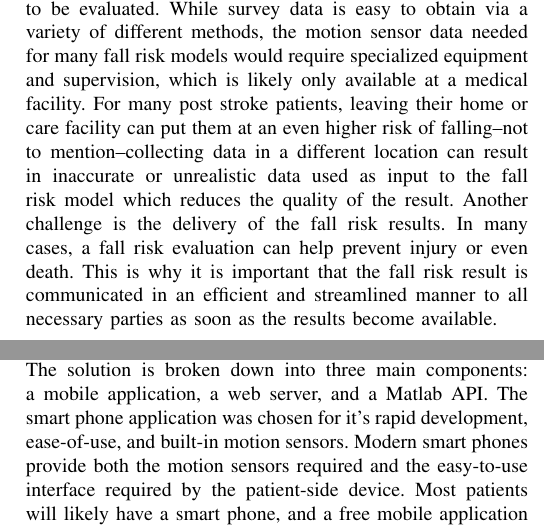
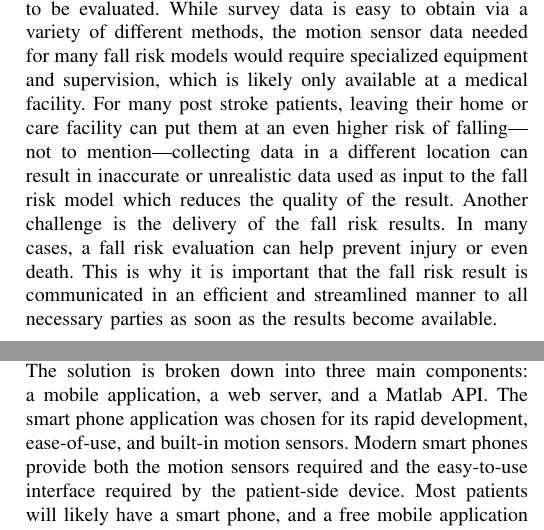
Before and after one commit to RIT-MSD-P21015/P21015_Tech_Paper, a LaTeX paper (P21015_Tech_Paper.tex): two parts of the columns of pages 1 and 2 of 6, joined at a grey line, cut so that both start at the same text. Compiled offline with pdfLaTeX.

Commit message:
final changes

```diff
--- a/P21015_Tech_Paper.tex
+++ b/P21015_Tech_Paper.tex
@@ -32,7 +32,7 @@ Stroke is one of the leading causes of death and disability in the United States
 
 In the United States, someone has a stroke every 40 seconds and someone dies from a stroke every 4 minutes \cite{virani2020heart}. Among the many challenges that post stroke patients face, fall related injuries are among the most common and can occur at any point of a post stroke patients daily routine. Studies have shown that chronic stroke patients fall at rates between 23\% and 50\%, with many patients reporting significant injury after such falls \cite{harris2005relationship}. For this reason, many post stroke patients are assisted by caretakers or family members which can cause emotional stress and financial problems, among others. Therefore, it is critical that a post stroke patient and their family have all of the tools necessary to make an informed decision about how the post stroke patient is to be cared for. At the time of writing, many researchers are attempting to develop a quantitative fall risk scale. This fall risk scale would be an important tool for post stroke patients and their families to determine the appropriate precautions and care needed.
 
-There are many challenges associated with developing such a fall risk scale. One of these challenges being that data must be collected from post stroke patients in order for them to be evaluated. While survey data is easy to obtain via a variety of different methods, the motion sensor data needed for many fall risk models would require specialized equipment and supervision, which is likely only available at a medical facility. For many post stroke patients, leaving their home or care facility can put them at an even higher risk of falling--not to mention--collecting data in a different location can result in inaccurate or unrealistic data used as input to the fall risk model which reduces the quality of the result. Another challenge is the delivery of the fall risk results. In many cases, a fall risk evaluation can help prevent injury or even death. This is why it is important that the fall risk result is communicated in an efficient and streamlined manner to all necessary parties as soon as the results become available.
+There are many challenges associated with developing such a fall risk scale. One of these challenges being that data must be collected from post stroke patients in order for them to be evaluated. While survey data is easy to obtain via a variety of different methods, the motion sensor data needed for many fall risk models would require specialized equipment and supervision, which is likely only available at a medical facility. For many post stroke patients, leaving their home or care facility can put them at an even higher risk of falling---not to mention---collecting data in a different location can result in inaccurate or unrealistic data used as input to the fall risk model which reduces the quality of the result. Another challenge is the delivery of the fall risk results. In many cases, a fall risk evaluation can help prevent injury or even death. This is why it is important that the fall risk result is communicated in an efficient and streamlined manner to all necessary parties as soon as the results become available.
 
 In this work, we will focus on solving the problem of collecting and transmitting the data necessary for a fall risk evaluation and the problem of communicating the fall risk results back to the post stroke patient and other necessary parties. Our work is independent of the actual fall risk model. We hope that our framework will be widely adopted by different researchers developing different models for fall risk evaluation.
 
@@ -53,7 +53,7 @@ In this section, we will discuss the overall architecture. Then, we will discuss
 
 Collecting and transmitting fall risk data requires several technologies. First, the data must be collected using motion sensors attached to the patient. The motion sensors should be easily controllable by the patient so that no training is required to take the assessment. Next, the data must be transmitted digitally to a storage device that can be accessed by the researchers. The storage device should be easily accessible from Matlab, since the fall risk metrics will be calculated using Matlab. The storage device should also be able to hold data from many different patients in an organized manner.
 
-Figure \ref{systemleveldesign} shows the proposed overall system level design. The solution is broken down into three main components: a mobile application, a web server, and a Matlab API. The smart phone application was chosen for it's rapid development, ease-of-use, and built-in motion sensors. Modern smart phones provide both the motion sensors required and the easy-to-use interface required by the patient-side device. Most patients will likely have a smart phone, and a free mobile application is accessible by anyone with an Android phone. The web server was designed to provide a universal API that is easily accessible from any device while still providing some security. The API provides an interface to a database that stores all of the patient data in an organized manner. The API's simple design allows for the Matlab API to also be very simple. All the Matlab script needs to do is format HTTP requests. This design effectively collects patient data in an easily-controlled manner, sends it to an easily-accessible storage device, and provides the information to virtually any internet-connected computer, including the researcher's Matlab device.
+Figure \ref{systemleveldesign} shows the proposed overall system level design. The solution is broken down into three main components: a mobile application, a web server, and a Matlab API. The smart phone application was chosen for its rapid development, ease-of-use, and built-in motion sensors. Modern smart phones provide both the motion sensors required and the easy-to-use interface required by the patient-side device. Most patients will likely have a smart phone, and a free mobile application is accessible by anyone with an Android phone. The web server was designed to provide a universal API that is easily accessible from any device while still providing some security. The API provides an interface to a database that stores all of the patient data in an organized manner. The API's simple design allows for the Matlab API to also be very simple. All the Matlab script needs to do is format HTTP requests. This design effectively collects patient data in an easily-controlled manner, sends it to an easily-accessible storage device, and provides the information to virtually any internet-connected computer, including the researcher's Matlab device.
 
 \subsection{Android Mobile Application}
 The mobile application development was broken up into two parts: the front end and the back end. This section will first discuss the front end GUI, then the back end data management and networking.
```
Also changed, not shown: P21015_Tech_Paper.pdf (deleted), P21015_Tech_Paper.tex (1 more changed lines).
